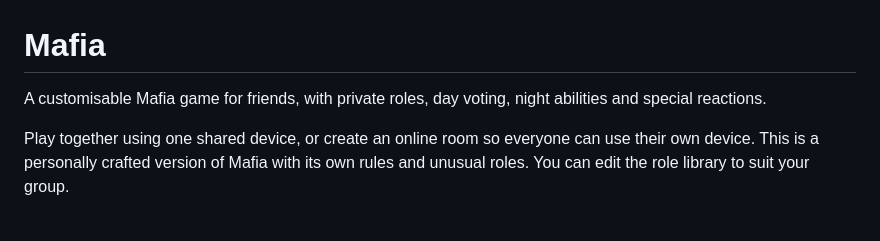
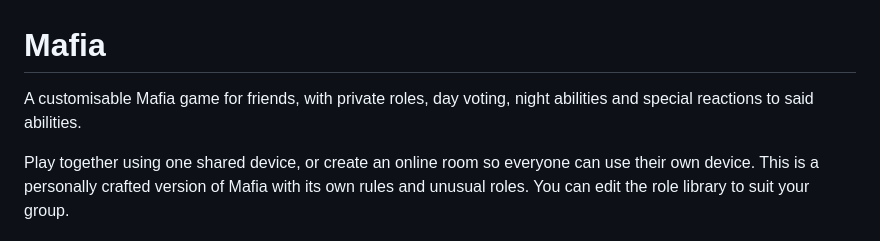
Before and after one commit to beeboop47/mafia, a Markdown page: README.md, the part around the change. Drawn GitHub-style.

Commit message:
Update game description in README
Clarified the description of the game to include special reactions to abilities.

```diff
--- a/README.md
+++ b/README.md
@@ -1,6 +1,6 @@
 # Mafia
 
-A customisable Mafia game for friends, with private roles, day voting, night abilities and special reactions.
+A customisable Mafia game for friends, with private roles, day voting, night abilities and special reactions to said abilities.
 
 Play together using one shared device, or create an online room so everyone can use their own device. This is a personally crafted version of Mafia with its own rules and unusual roles. You can edit the role library to suit your group.
 
```
